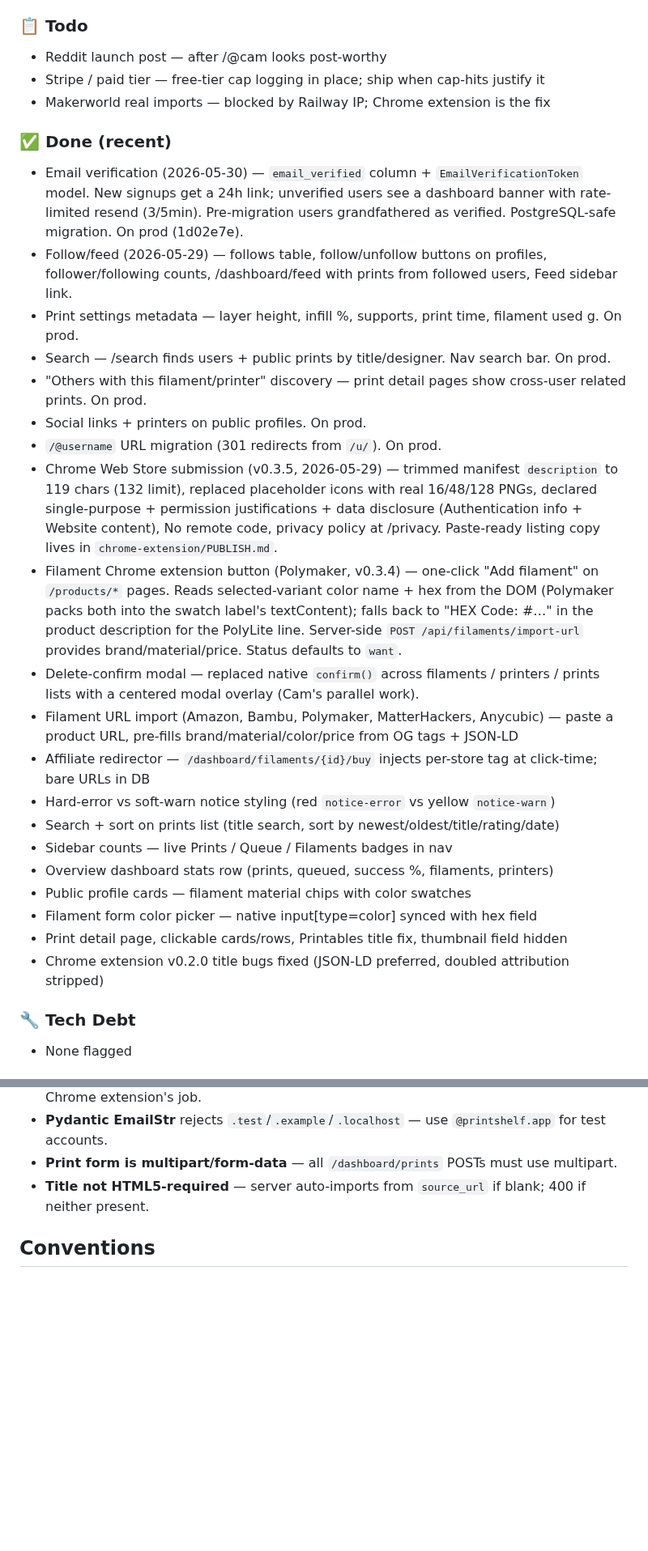
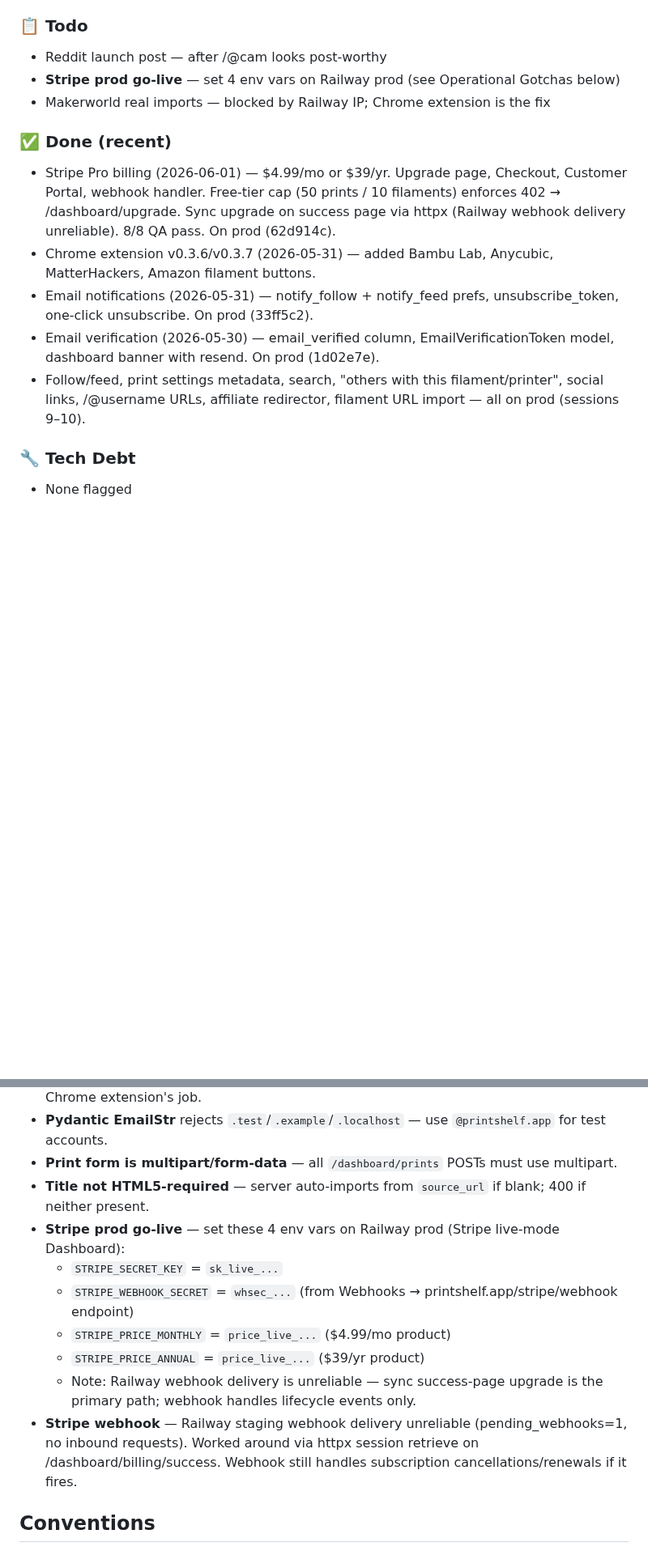
Before and after one commit to superseriousseller/printshelf, a Markdown page: CLAUDE.md, 2 parts joined by grey strips. Shown at 81% size. GitHub-like rendering; blank space fills up the shorter version.

Commit message:
update CLAUDE.md: billing shipped (session 13)

```diff
--- a/CLAUDE.md
+++ b/CLAUDE.md
@@ -12,30 +12,15 @@
 
 ### 📋 Todo
 - Reddit launch post — after /@cam looks post-worthy
-- Stripe / paid tier — free-tier cap logging in place; ship when cap-hits justify it
+- **Stripe prod go-live** — set 4 env vars on Railway prod (see Operational Gotchas below)
 - Makerworld real imports — blocked by Railway IP; Chrome extension is the fix
 
 ### ✅ Done (recent)
-- Email verification (2026-05-30) — `email_verified` column + `EmailVerificationToken` model. New signups get a 24h link; unverified users see a dashboard banner with rate-limited resend (3/5min). Pre-migration users grandfathered as verified. PostgreSQL-safe migration. On prod (1d02e7e).
-- Follow/feed (2026-05-29) — follows table, follow/unfollow buttons on profiles, follower/following counts, /dashboard/feed with prints from followed users, Feed sidebar link.
-- Print settings metadata — layer height, infill %, supports, print time, filament used g. On prod.
-- Search — /search finds users + public prints by title/designer. Nav search bar. On prod.
-- "Others with this filament/printer" discovery — print detail pages show cross-user related prints. On prod.
-- Social links + printers on public profiles. On prod.
-- `/@username` URL migration (301 redirects from `/u/`). On prod.
-- Chrome Web Store submission (v0.3.5, 2026-05-29) — trimmed manifest `description` to 119 chars (132 limit), replaced placeholder icons with real 16/48/128 PNGs, declared single-purpose + permission justifications + data disclosure (Authentication info + Website content), No remote code, privacy policy at /privacy. Paste-ready listing copy lives in `chrome-extension/PUBLISH.md`.
-- Filament Chrome extension button (Polymaker, v0.3.4) — one-click "Add filament" on `/products/*` pages. Reads selected-variant color name + hex from the DOM (Polymaker packs both into the swatch label's textContent); falls back to "HEX Code: #…" in the product description for the PolyLite line. Server-side `POST /api/filaments/import-url` provides brand/material/price. Status defaults to `want`.
-- Delete-confirm modal — replaced native `confirm()` across filaments / printers / prints lists with a centered modal overlay (Cam's parallel work).
-- Filament URL import (Amazon, Bambu, Polymaker, MatterHackers, Anycubic) — paste a product URL, pre-fills brand/material/color/price from OG tags + JSON-LD
-- Affiliate redirector — `/dashboard/filaments/{id}/buy` injects per-store tag at click-time; bare URLs in DB
-- Hard-error vs soft-warn notice styling (red `notice-error` vs yellow `notice-warn`)
-- Search + sort on prints list (title search, sort by newest/oldest/title/rating/date)
-- Sidebar counts — live Prints / Queue / Filaments badges in nav
-- Overview dashboard stats row (prints, queued, success %, filaments, printers)
-- Public profile cards — filament material chips with color swatches
-- Filament form color picker — native input[type=color] synced with hex field
-- Print detail page, clickable cards/rows, Printables title fix, thumbnail field hidden
-- Chrome extension v0.2.0 title bugs fixed (JSON-LD preferred, doubled attribution stripped)
+- Stripe Pro billing (2026-06-01) — $4.99/mo or $39/yr. Upgrade page, Checkout, Customer Portal, webhook handler. Free-tier cap (50 prints / 10 filaments) enforces 402 → /dashboard/upgrade. Sync upgrade on success page via httpx (Railway webhook delivery unreliable). 8/8 QA pass. On prod (62d914c).
+- Chrome extension v0.3.6/v0.3.7 (2026-05-31) — added Bambu Lab, Anycubic, MatterHackers, Amazon filament buttons.
+- Email notifications (2026-05-31) — notify_follow + notify_feed prefs, unsubscribe_token, one-click unsubscribe. On prod (33ff5c2).
+- Email verification (2026-05-30) — email_verified column, EmailVerificationToken model, dashboard banner with resend. On prod (1d02e7e).
+- Follow/feed, print settings metadata, search, "others with this filament/printer", social links, /@username URLs, affiliate redirector, filament URL import — all on prod (sessions 9–10).
 
 ### 🔧 Tech Debt
 - None flagged
@@ -74,6 +59,13 @@ chrome-extension/          # separate project — do not suggest changes here as
 - **Pydantic EmailStr** rejects `.test`/`.example`/`.localhost` — use `@printshelf.app` for test accounts.
 - **Print form is multipart/form-data** — all `/dashboard/prints` POSTs must use multipart.
 - **Title not HTML5-required** — server auto-imports from `source_url` if blank; 400 if neither present.
+- **Stripe prod go-live** — set these 4 env vars on Railway prod (Stripe live-mode Dashboard):
+  - `STRIPE_SECRET_KEY` = `sk_live_...`
+  - `STRIPE_WEBHOOK_SECRET` = `whsec_...` (from Webhooks → printshelf.app/stripe/webhook endpoint)
+  - `STRIPE_PRICE_MONTHLY` = `price_live_...` ($4.99/mo product)
+  - `STRIPE_PRICE_ANNUAL` = `price_live_...` ($39/yr product)
+  - Note: Railway webhook delivery is unreliable — sync success-page upgrade is the primary path; webhook handles lifecycle events only.
+- **Stripe webhook** — Railway staging webhook delivery unreliable (pending_webhooks=1, no inbound requests). Worked around via httpx session retrieve on /dashboard/billing/success. Webhook still handles subscription cancellations/renewals if it fires.
 
 ## Conventions
 - JSON API: camelCase keys. Auth: JWT or API key on same Bearer header. Lists: `{items,total,limit,offset}`.
```
Also changed, not shown: other parts of CLAUDE.md (+10 -10 lines).
